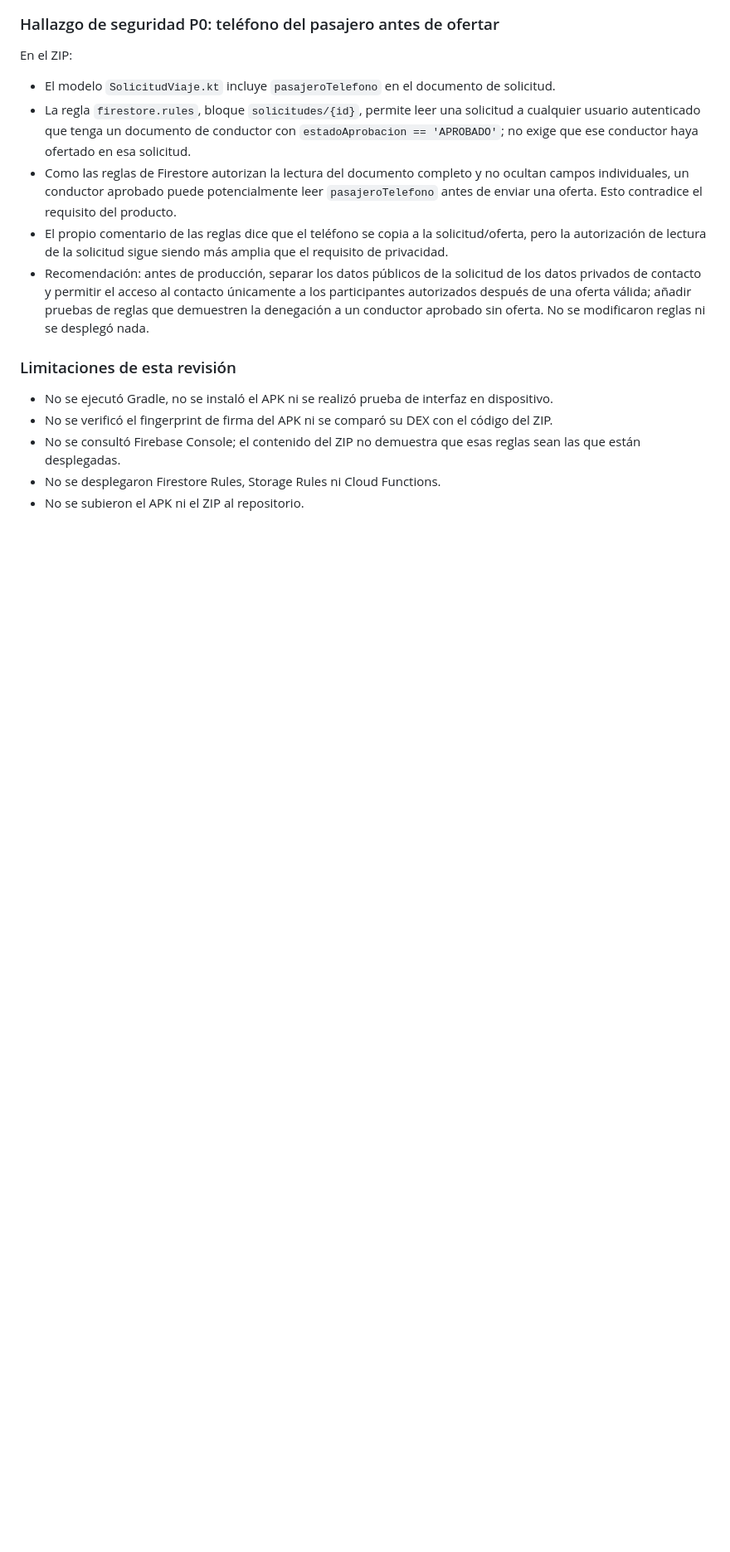
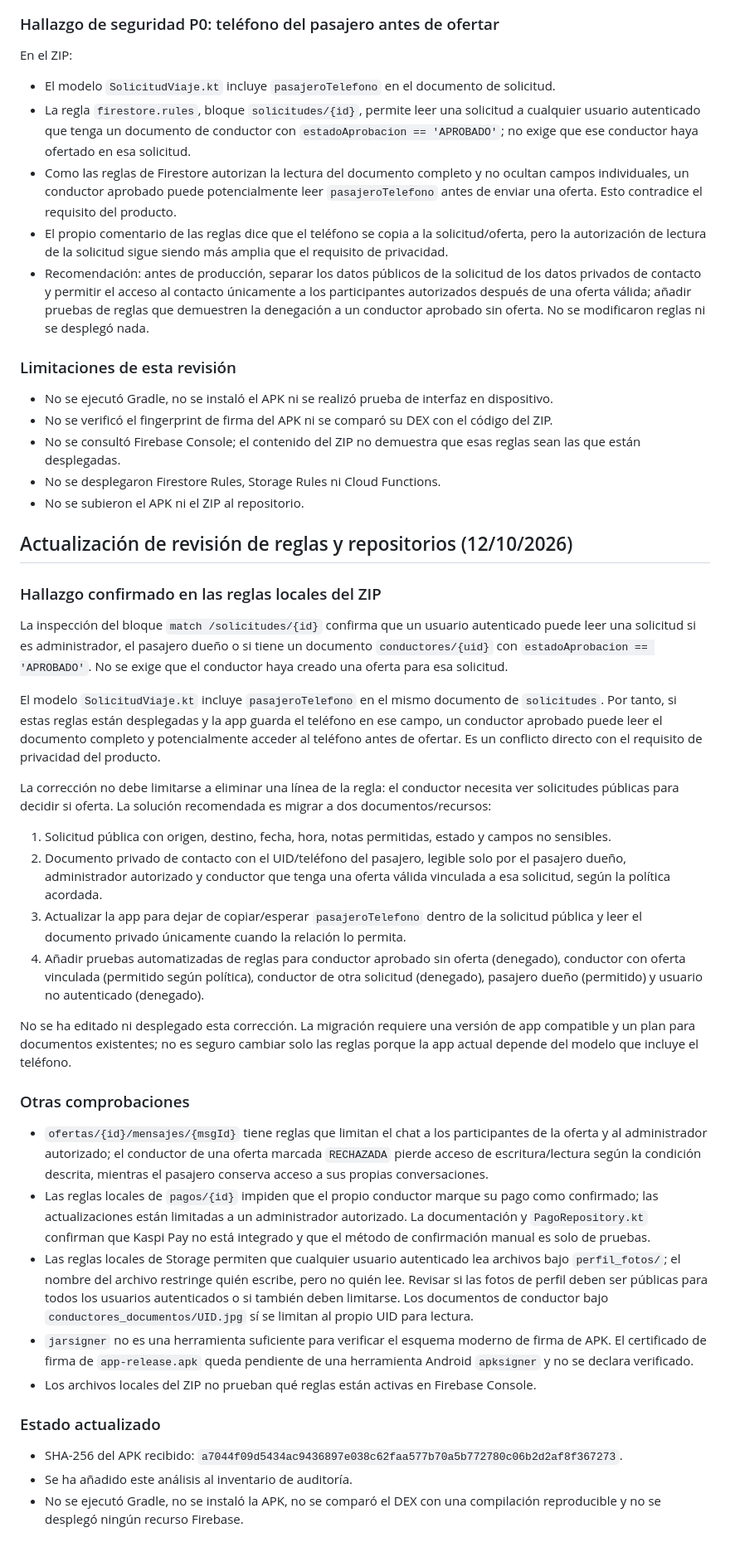
Before and after one commit to milanesmiquelangel-a11y/TaxiDrive, a Markdown page: QA/INVENTARIO_TRAZABILIDAD_APK_ANDROID_2026-10-12.md, the part around the change. Shown at 83% size. GitHub-like rendering; blank space fills up the shorter version.

Commit message:
docs: detail passenger contact exposure and security review

```diff
--- a/QA/INVENTARIO_TRAZABILIDAD_APK_ANDROID_2026-10-12.md
+++ b/QA/INVENTARIO_TRAZABILIDAD_APK_ANDROID_2026-10-12.md
@@ -71,3 +71,31 @@ En el ZIP:
 - No se consultó Firebase Console; el contenido del ZIP no demuestra que esas reglas sean las que están desplegadas.
 - No se desplegaron Firestore Rules, Storage Rules ni Cloud Functions.
 - No se subieron el APK ni el ZIP al repositorio.
+
+
+## Actualización de revisión de reglas y repositorios (12/10/2026)
+
+### Hallazgo confirmado en las reglas locales del ZIP
+La inspección del bloque `match /solicitudes/{id}` confirma que un usuario autenticado puede leer una solicitud si es administrador, el pasajero dueño o si tiene un documento `conductores/{uid}` con `estadoAprobacion == 'APROBADO'`. No se exige que el conductor haya creado una oferta para esa solicitud.
+
+El modelo `SolicitudViaje.kt` incluye `pasajeroTelefono` en el mismo documento de `solicitudes`. Por tanto, si estas reglas están desplegadas y la app guarda el teléfono en ese campo, un conductor aprobado puede leer el documento completo y potencialmente acceder al teléfono antes de ofertar. Es un conflicto directo con el requisito de privacidad del producto.
+
+La corrección no debe limitarse a eliminar una línea de la regla: el conductor necesita ver solicitudes públicas para decidir si oferta. La solución recomendada es migrar a dos documentos/recursos:
+1. Solicitud pública con origen, destino, fecha, hora, notas permitidas, estado y campos no sensibles.
+2. Documento privado de contacto con el UID/teléfono del pasajero, legible solo por el pasajero dueño, administrador autorizado y conductor que tenga una oferta válida vinculada a esa solicitud, según la política acordada.
+3. Actualizar la app para dejar de copiar/esperar `pasajeroTelefono` dentro de la solicitud pública y leer el documento privado únicamente cuando la relación lo permita.
+4. Añadir pruebas automatizadas de reglas para conductor aprobado sin oferta (denegado), conductor con oferta vinculada (permitido según política), conductor de otra solicitud (denegado), pasajero dueño (permitido) y usuario no autenticado (denegado).
+
+No se ha editado ni desplegado esta corrección. La migración requiere una versión de app compatible y un plan para documentos existentes; no es seguro cambiar solo las reglas porque la app actual depende del modelo que incluye el teléfono.
+
+### Otras comprobaciones
+- `ofertas/{id}/mensajes/{msgId}` tiene reglas que limitan el chat a los participantes de la oferta y al administrador autorizado; el conductor de una oferta marcada `RECHAZADA` pierde acceso de escritura/lectura según la condición descrita, mientras el pasajero conserva acceso a sus propias conversaciones.
+- Las reglas locales de `pagos/{id}` impiden que el propio conductor marque su pago como confirmado; las actualizaciones están limitadas a un administrador autorizado. La documentación y `PagoRepository.kt` confirman que Kaspi Pay no está integrado y que el método de confirmación manual es solo de pruebas.
+- Las reglas locales de Storage permiten que cualquier usuario autenticado lea archivos bajo `perfil_fotos/`; el nombre del archivo restringe quién escribe, pero no quién lee. Revisar si las fotos de perfil deben ser públicas para todos los usuarios autenticados o si también deben limitarse. Los documentos de conductor bajo `conductores_documentos/UID.jpg` sí se limitan al propio UID para lectura.
+- `jarsigner` no es una herramienta suficiente para verificar el esquema moderno de firma de APK. El certificado de firma de `app-release.apk` queda pendiente de una herramienta Android `apksigner` y no se declara verificado.
+- Los archivos locales del ZIP no prueban qué reglas están activas en Firebase Console.
+
+### Estado actualizado
+- SHA-256 del APK recibido: `a7044f09d5434ac9436897e038c62faa577b70a5b772780c06b2d2af8f367273`.
+- Se ha añadido este análisis al inventario de auditoría.
+- No se ejecutó Gradle, no se instaló la APK, no se comparó el DEX con una compilación reproducible y no se desplegó ningún recurso Firebase.
```
